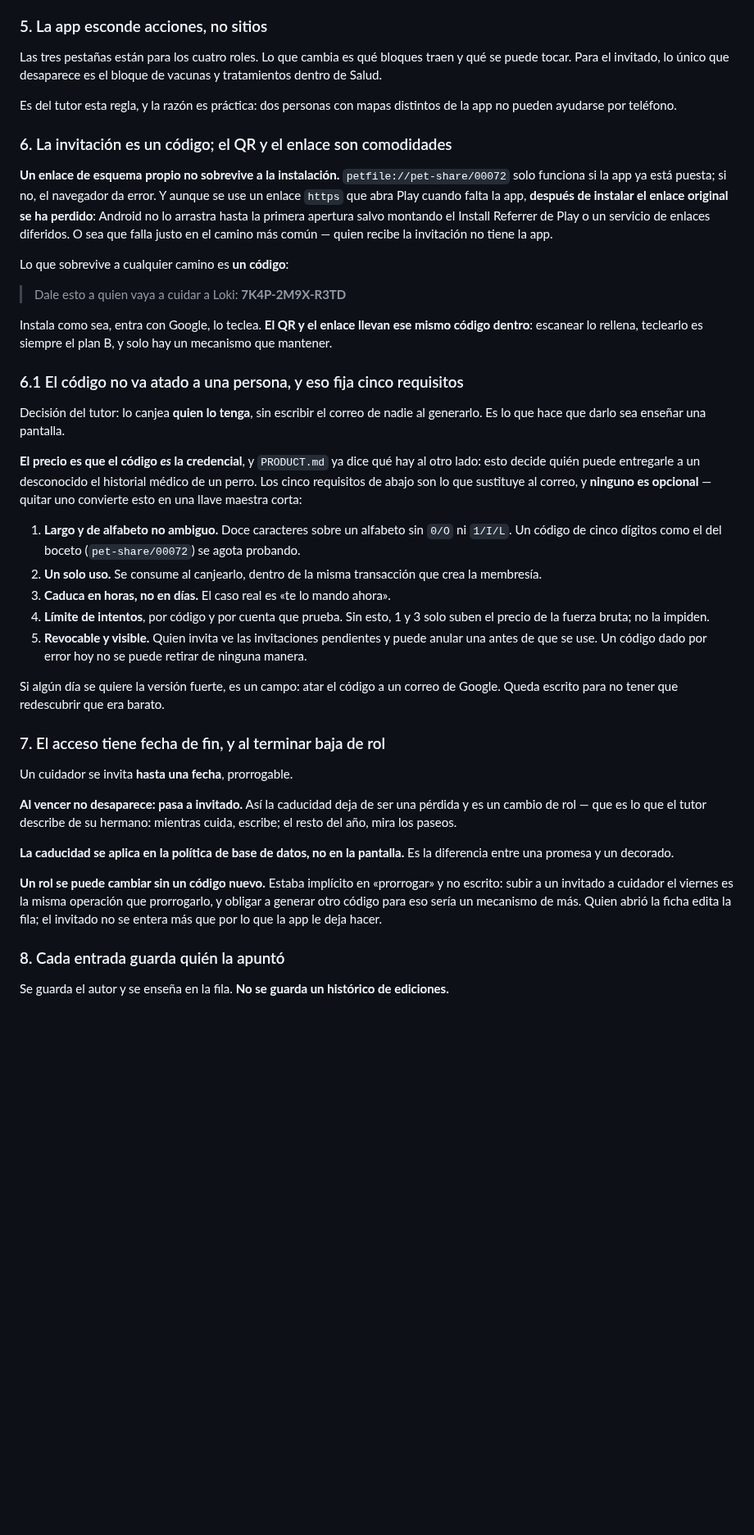
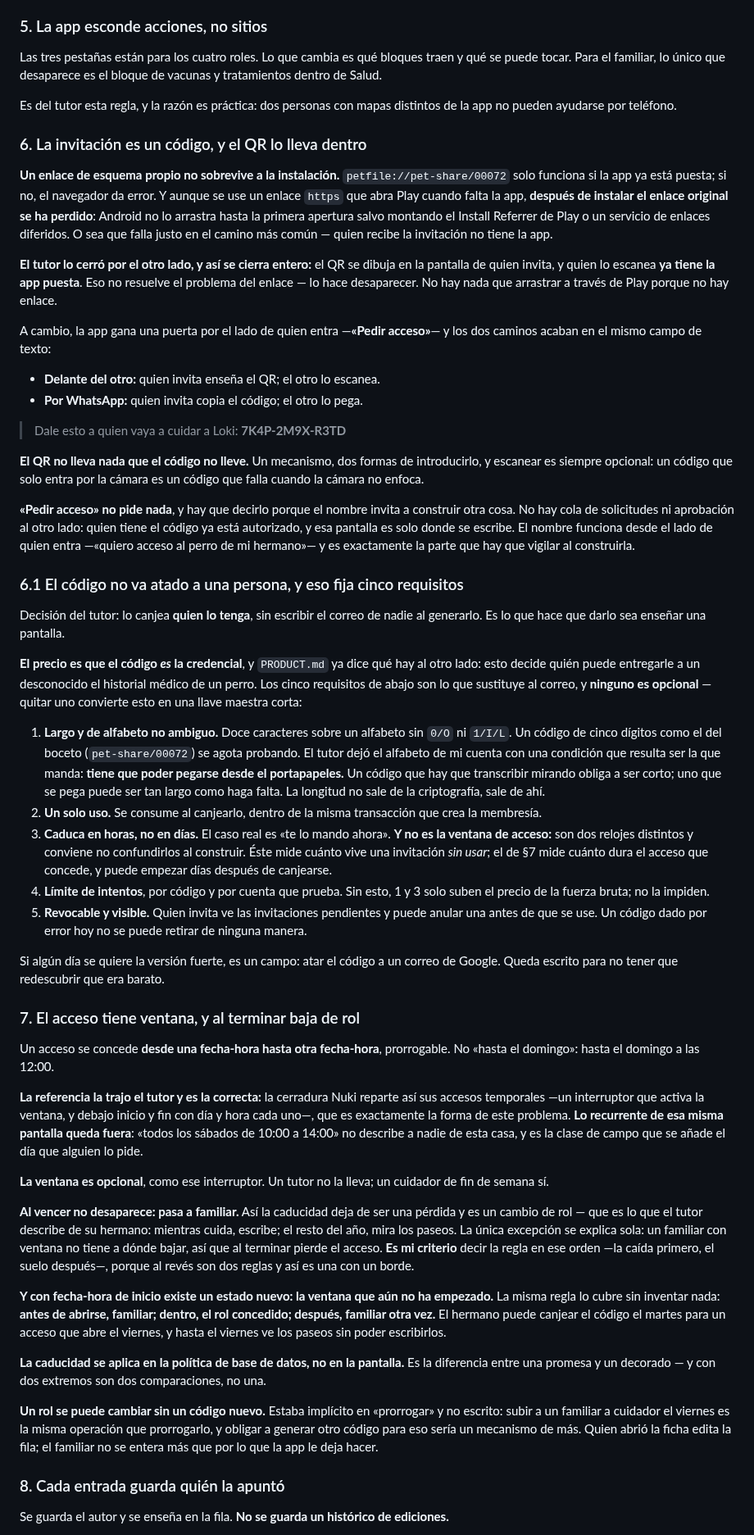
Before and after one commit to aingerusanchez/petfile, a Markdown page: docs/specs/2026-10-26-compartir-la-ficha-design.md, the part around one of its changes. Shown at 82% size. Rendered like a GitHub page; blank space fills up the shorter version.

```diff
--- a/docs/specs/2026-10-26-compartir-la-ficha-design.md
+++ b/docs/specs/2026-10-26-compartir-la-ficha-design.md
@@ -164,13 +188,13 @@ constructor que busque dónde engancharla no la va a encontrar.
 ### 5. La app esconde acciones, no sitios
 
 Las tres pestañas están para los cuatro roles. Lo que cambia es qué bloques
-traen y qué se puede tocar. Para el invitado, lo único que desaparece es el
+traen y qué se puede tocar. Para el familiar, lo único que desaparece es el
 bloque de vacunas y tratamientos dentro de Salud.
 
 Es del tutor esta regla, y la razón es práctica: dos personas con mapas
 distintos de la app no pueden ayudarse por teléfono.
 
-### 6. La invitación es un código; el QR y el enlace son comodidades
+### 6. La invitación es un código, y el QR lo lleva dentro
 
 **Un enlace de esquema propio no sobrevive a la instalación.**
 `petfile://pet-share/00072` solo funciona si la app ya está puesta; si no, el
@@ -180,13 +204,29 @@ Android no lo arrastra hasta la primera apertura salvo montando el Install
 Referrer de Play o un servicio de enlaces diferidos. O sea que falla justo en
 el camino más común — quien recibe la invitación no tiene la app.
 
-Lo que sobrevive a cualquier camino es **un código**:
+**El tutor lo cerró por el otro lado, y así se cierra entero:** el QR se
+dibuja en la pantalla de quien invita, y quien lo escanea **ya tiene la app
+puesta**. Eso no resuelve el problema del enlace — lo hace desaparecer. No hay
+nada que arrastrar a través de Play porque no hay enlace.
+
+A cambio, la app gana una puerta por el lado de quien entra —**«Pedir
+acceso»**— y los dos caminos acaban en el mismo campo de texto:
+
+- **Delante del otro:** quien invita enseña el QR; el otro lo escanea.
+- **Por WhatsApp:** quien invita copia el código; el otro lo pega.
 
 > Dale esto a quien vaya a cuidar a Loki: **7K4P-2M9X-R3TD**
 
-Instala como sea, entra con Google, lo teclea. **El QR y el enlace llevan ese
-mismo código dentro**: escanear lo rellena, teclearlo es siempre el plan B, y
-solo hay un mecanismo que mantener.
+**El QR no lleva nada que el código no lleve.** Un mecanismo, dos formas de
+introducirlo, y escanear es siempre opcional: un código que solo entra por la
+cámara es un código que falla cuando la cámara no enfoca.
+
+**«Pedir acceso» no pide nada**, y hay que decirlo porque el nombre invita a
+construir otra cosa. No hay cola de solicitudes ni aprobación al otro lado:
+quien tiene el código ya está autorizado, y esa pantalla es solo donde se
+escribe. El nombre funciona desde el lado de quien entra —«quiero acceso al
+perro de mi hermano»— y es exactamente la parte que hay que vigilar al
+construirla.
 
 ### 6.1 El código no va atado a una persona, y eso fija cinco requisitos
 
@@ -201,10 +241,18 @@ una llave maestra corta:
 
 1. **Largo y de alfabeto no ambiguo.** Doce caracteres sobre un alfabeto sin
    `0/O` ni `1/I/L`. Un código de cinco dígitos como el del boceto
-   (`pet-share/00072`) se agota probando.
+   (`pet-share/00072`) se agota probando. El tutor dejó el alfabeto de mi
+   cuenta con una condición que resulta ser la que manda: **tiene que poder
+   pegarse desde el portapapeles.** Un código que hay que transcribir mirando
+   obliga a ser corto; uno que se pega puede ser tan largo como haga falta. La
+   longitud no sale de la criptografía, sale de ahí.
 2. **Un solo uso.** Se consume al canjearlo, dentro de la misma transacción
    que crea la membresía.
 3. **Caduca en horas, no en días.** El caso real es «te lo mando ahora».
+   **Y no es la ventana de acceso:** son dos relojes distintos y conviene no
+   confundirlos al construir. Éste mide cuánto vive una invitación _sin usar_;
+   el de §7 mide cuánto dura el acceso que concede, y puede empezar días
+   después de canjearse.
 4. **Límite de intentos**, por código y por cuenta que prueba. Sin esto, 1 y 3
    solo suben el precio de la fuerza bruta; no la impiden.
 5. **Revocable y visible.** Quien invita ve las invitaciones pendientes y
@@ -214,21 +262,43 @@ una llave maestra corta:
 Si algún día se quiere la versión fuerte, es un campo: atar el código a un
 correo de Google. Queda escrito para no tener que redescubrir que era barato.
 
-### 7. El acceso tiene fecha de fin, y al terminar baja de rol
+### 7. El acceso tiene ventana, y al terminar baja de rol
 
-Un cuidador se invita **hasta una fecha**, prorrogable.
+Un acceso se concede **desde una fecha-hora hasta otra fecha-hora**,
+prorrogable. No «hasta el domingo»: hasta el domingo a las 12:00.
 
-**Al vencer no desaparece: pasa a invitado.** Así la caducidad deja de ser
+**La referencia la trajo el tutor y es la correcta:** la cerradura Nuki
+reparte así sus accesos temporales —un interruptor que activa la ventana, y
+debajo inicio y fin con día y hora cada uno—, que es exactamente la forma de
+este problema. **Lo recurrente de esa misma pantalla queda fuera**: «todos los
+sábados de 10:00 a 14:00» no describe a nadie de esta casa, y es la clase de
+campo que se añade el día que alguien lo pide.
+
+**La ventana es opcional**, como ese interruptor. Un tutor no la lleva; un
+cuidador de fin de semana sí.
+
+**Al vencer no desaparece: pasa a familiar.** Así la caducidad deja de ser
 una pérdida y es un cambio de rol — que es lo que el tutor describe de su
-hermano: mientras cuida, escribe; el resto del año, mira los paseos.
+hermano: mientras cuida, escribe; el resto del año, mira los paseos. La única
+excepción se explica sola: un familiar con ventana no tiene a dónde bajar, así
+que al terminar pierde el acceso. **Es mi criterio** decir la regla en ese
+orden —la caída primero, el suelo después—, porque al revés son dos reglas y
+así es una con un borde.
+
+**Y con fecha-hora de inicio existe un estado nuevo: la ventana que aún no ha
+empezado.** La misma regla lo cubre sin inventar nada: **antes de abrirse,
+familiar; dentro, el rol concedido; después, familiar otra vez.** El hermano
+puede canjear el código el martes para un acceso que abre el viernes, y hasta
+el viernes ve los paseos sin poder escribirlos.
 
 **La caducidad se aplica en la política de base de datos, no en la pantalla.**
-Es la diferencia entre una promesa y un decorado.
+Es la diferencia entre una promesa y un decorado — y con dos extremos son dos
+comparaciones, no una.
 
 **Un rol se puede cambiar sin un código nuevo.** Estaba implícito en
-«prorrogar» y no escrito: subir a un invitado a cuidador el viernes es la
+«prorrogar» y no escrito: subir a un familiar a cuidador el viernes es la
 misma operación que prorrogarlo, y obligar a generar otro código para eso
-sería un mecanismo de más. Quien abrió la ficha edita la fila; el invitado no
+sería un mecanismo de más. Quien abrió la ficha edita la fila; el familiar no
 se entera más que por lo que la app le deja hacer.
 
 ### 8. Cada entrada guarda quién la apuntó
```
Also changed, not shown: other parts of docs/specs/2026-10-26-compartir-la-ficha-design.md (+61 -30 lines).
